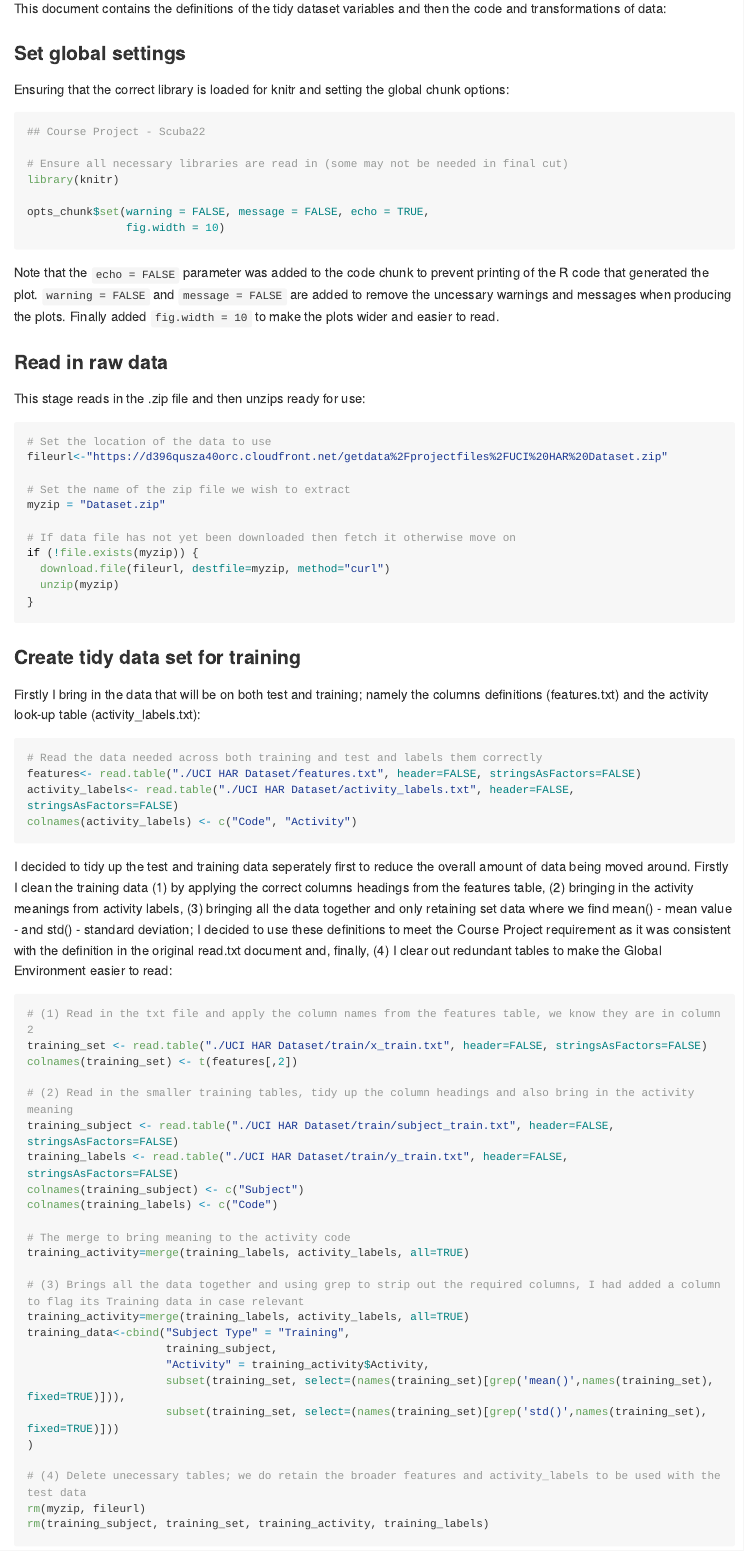
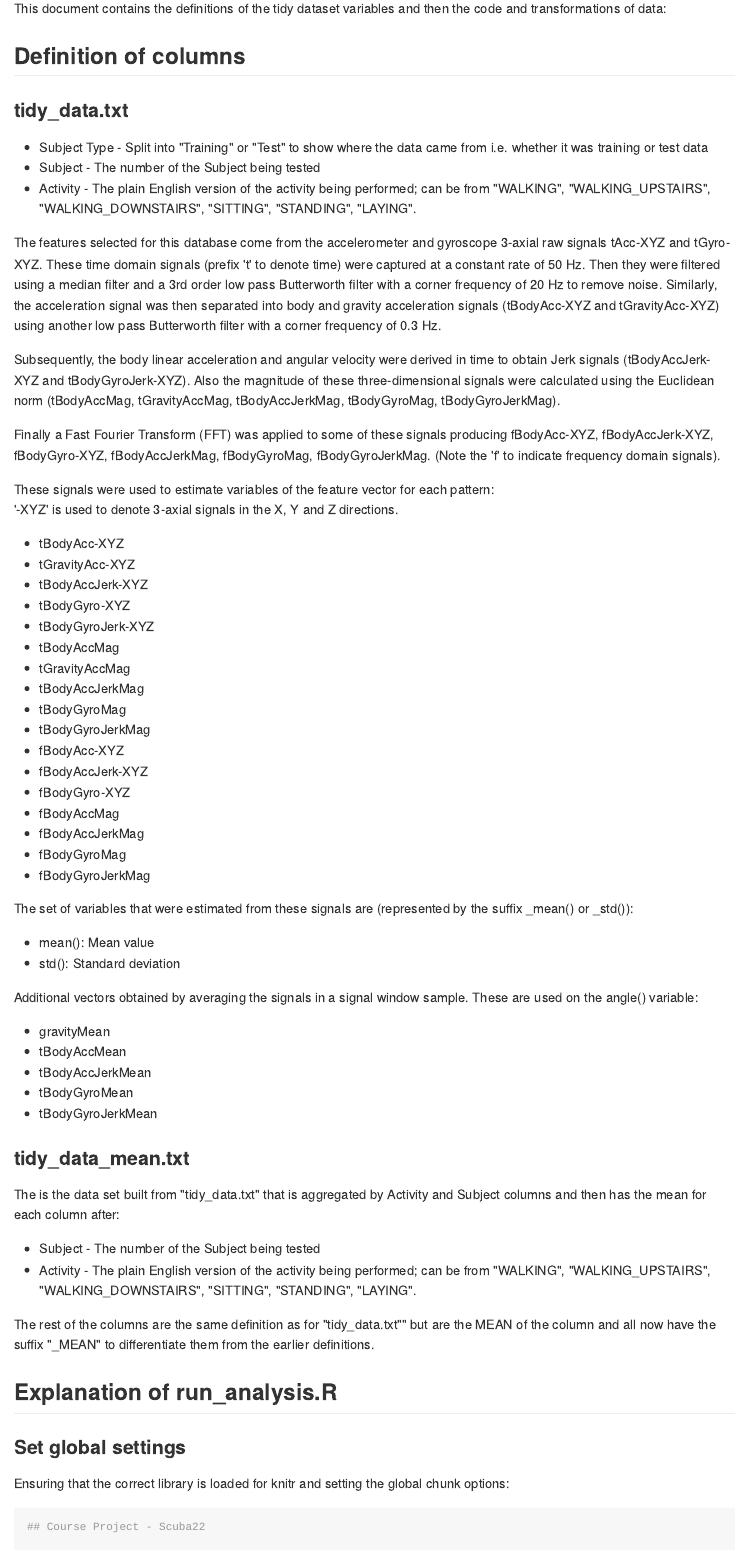
Before and after one commit to scubasteve22/Getting-and-Cleaning-Data-Course-Project, an R Markdown document (CookBook.Rmd): the page in a window 1100 px wide, from 110 px down. The pictures show the output file CookBook.md that the author committed with the source, drawn offline in the style of GitHub; long lines of code are wrapped.

Commit message:
CookBook updated

```diff
--- a/CookBook.Rmd
+++ b/CookBook.Rmd
@@ -2,8 +2,62 @@
 
 This document contains the definitions of the tidy dataset variables and then the code and transformations of data:
 
+## Definition of columns
 
+### tidy_data.txt
++ Subject Type   - Split into "Training" or "Test" to show where the data came from i.e. whether it was training or test data
++ Subject        - The number of the Subject being tested
++ Activity       - The plain English version of the activity being performed; can be from "WALKING", "WALKING_UPSTAIRS", "WALKING_DOWNSTAIRS", "SITTING", "STANDING", "LAYING".
 
+The features selected for this database come from the accelerometer and gyroscope 3-axial raw signals tAcc-XYZ and tGyro-XYZ. These time domain signals (prefix 't' to denote time) were captured at a constant rate of 50 Hz. Then they were filtered using a median filter and a 3rd order low pass Butterworth filter with a corner frequency of 20 Hz to remove noise. Similarly, the acceleration signal was then separated into body and gravity acceleration signals (tBodyAcc-XYZ and tGravityAcc-XYZ) using another low pass Butterworth filter with a corner frequency of 0.3 Hz.
+
+Subsequently, the body linear acceleration and angular velocity were derived in time to obtain Jerk signals (tBodyAccJerk-XYZ and tBodyGyroJerk-XYZ). Also the magnitude of these three-dimensional signals were calculated using the Euclidean norm (tBodyAccMag, tGravityAccMag, tBodyAccJerkMag, tBodyGyroMag, tBodyGyroJerkMag).
+
+Finally a Fast Fourier Transform (FFT) was applied to some of these signals producing fBodyAcc-XYZ, fBodyAccJerk-XYZ, fBodyGyro-XYZ, fBodyAccJerkMag, fBodyGyroMag, fBodyGyroJerkMag. (Note the 'f' to indicate frequency domain signals).
+
+These signals were used to estimate variables of the feature vector for each pattern:
+'-XYZ' is used to denote 3-axial signals in the X, Y and Z directions.
+
++ tBodyAcc-XYZ
++ tGravityAcc-XYZ
++ tBodyAccJerk-XYZ
++ tBodyGyro-XYZ
++ tBodyGyroJerk-XYZ
++ tBodyAccMag
++ tGravityAccMag
++ tBodyAccJerkMag
++ tBodyGyroMag
++ tBodyGyroJerkMag
++ fBodyAcc-XYZ
++ fBodyAccJerk-XYZ
++ fBodyGyro-XYZ
++ fBodyAccMag
++ fBodyAccJerkMag
++ fBodyGyroMag
++ fBodyGyroJerkMag
+
+The set of variables that were estimated from these signals are (represented by the suffix _mean() or _std()):
+
++ mean(): Mean value
++ std(): Standard deviation
+
+Additional vectors obtained by averaging the signals in a signal window sample. These are used on the angle() variable:
+
++ gravityMean
++ tBodyAccMean
++ tBodyAccJerkMean
++ tBodyGyroMean
++ tBodyGyroJerkMean
+
+### tidy_data_mean.txt
+The is the data set built from "tidy_data.txt" that is aggregated by Activity and Subject columns and then has the mean for each column after:
+
++ Subject        - The number of the Subject being tested
++ Activity       - The plain English version of the activity being performed; can be from "WALKING", "WALKING_UPSTAIRS", "WALKING_DOWNSTAIRS", "SITTING", "STANDING", "LAYING".
+
+The rest of the columns are the same definition as for "tidy_data.txt"" but are the MEAN of the column and all now have the suffix "_MEAN" to differentiate them from the earlier definitions.
+
+## Explanation of run_analysis.R
 
 ### Set global settings
 
@@ -12,7 +66,8 @@
 ## Course Project - Scuba22
 
 # Ensure all necessary libraries are read in (some may not be needed in final cut)
-library(knitr)
+library(knitr)      #For knitr
+library(reshape)    #For rename
 
 opts_chunk$set(warning = FALSE, message = FALSE, echo = TRUE,
                fig.width = 10)
--- a/run_analysis.R
+++ b/run_analysis.R
@@ -91,7 +98,7 @@
 
 
 ### Create the mean data for the second independent table
-agg_base<-aggregate(tidy_data, by=list(tidy_data$Activity, tidy_data$Subject), FUN=mean)
+agg_base<-aggregate.data.frame(tidy_data, by=list(tidy_data$Activity, tidy_data$Subject), mean)
 
 ### Remove the unwanted columns and rename the groupings
 
```
Also changed, not shown: CookBook.html (added), CookBook.md, README.md (added), CookBook.Rmd (52 more changed lines), run_analysis.R (7 more changed lines).
